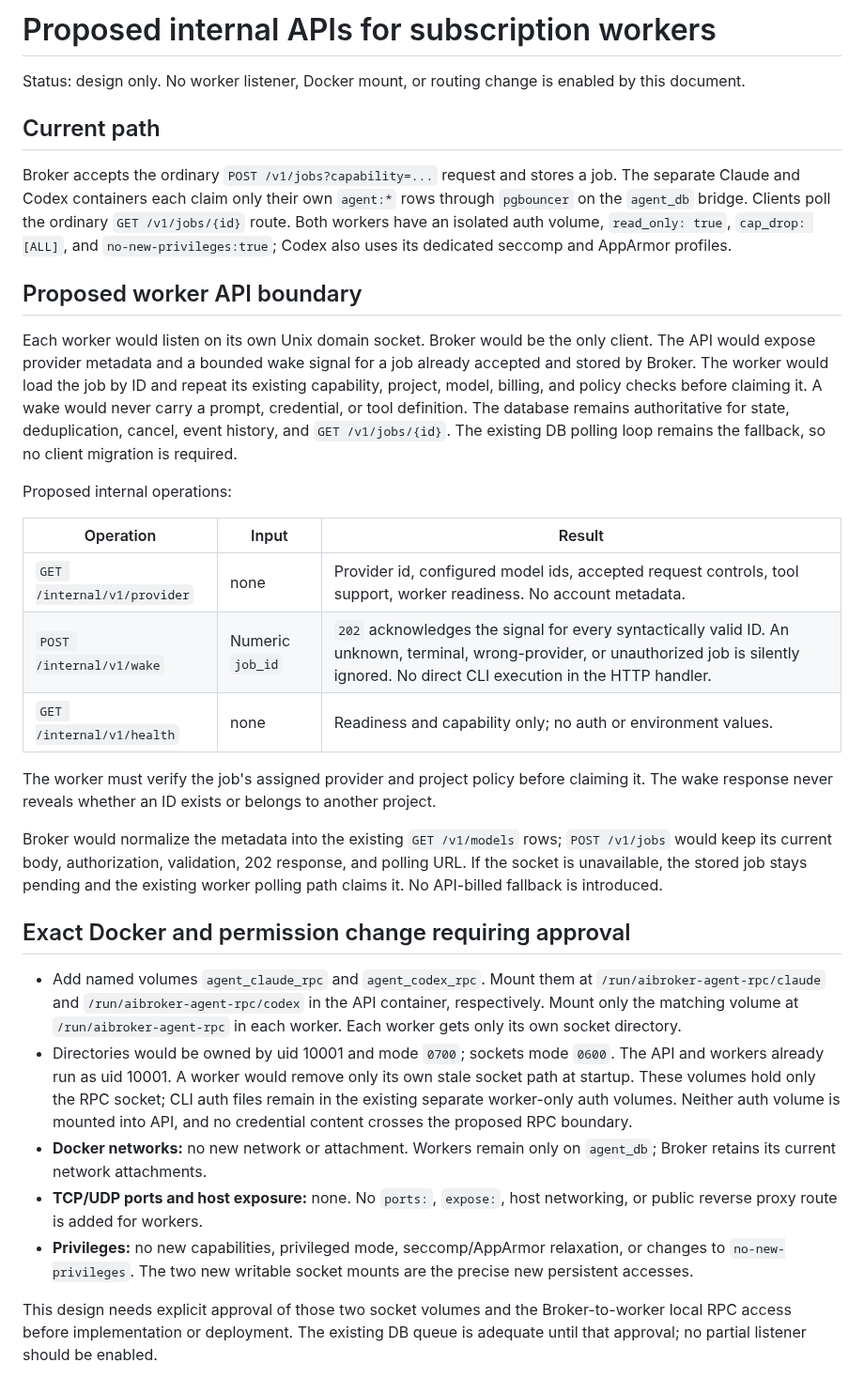
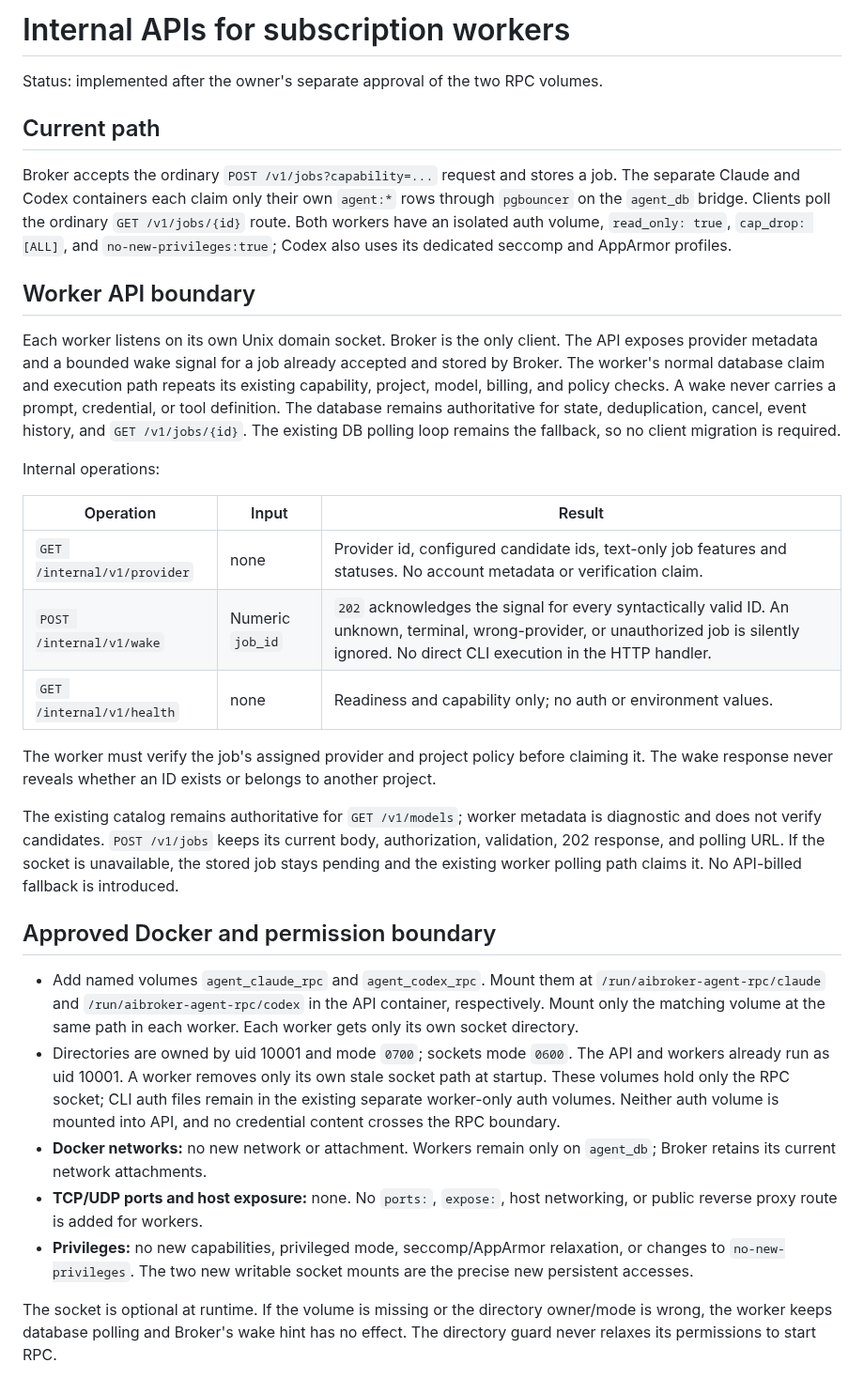
Before and after one commit to zapleoceo/AIbroker, a Markdown page: docs/design/agent-worker-internal-api.md, the part around the change. Shown at 94% size. GitHub-like rendering.

Commit message:
Describe approved internal worker RPC boundary

```diff
--- a/docs/design/agent-worker-internal-api.md
+++ b/docs/design/agent-worker-internal-api.md
@@ -1,6 +1,6 @@
-# Proposed internal APIs for subscription workers
+# Internal APIs for subscription workers
 
-Status: design only. No worker listener, Docker mount, or routing change is enabled by this document.
+Status: implemented after the owner's separate approval of the two RPC volumes.
 
 ## Current path
 
@@ -11,22 +11,22 @@ ordinary `GET /v1/jobs/{id}` route. Both workers have an isolated auth volume,
 `read_only: true`, `cap_drop: [ALL]`, and `no-new-privileges:true`; Codex also
 uses its dedicated seccomp and AppArmor profiles.
 
-## Proposed worker API boundary
+## Worker API boundary
 
-Each worker would listen on its own Unix domain socket. Broker would be the
-only client. The API would expose provider metadata and a bounded wake signal
-for a job already accepted and stored by Broker. The worker would load the job
-by ID and repeat its existing capability, project, model, billing, and policy
-checks before claiming it. A wake would never carry a prompt, credential, or
+Each worker listens on its own Unix domain socket. Broker is the
+only client. The API exposes provider metadata and a bounded wake signal
+for a job already accepted and stored by Broker. The worker's normal database
+claim and execution path repeats its existing capability, project, model,
+billing, and policy checks. A wake never carries a prompt, credential, or
 tool definition. The database remains authoritative for state, deduplication,
 cancel, event history, and `GET /v1/jobs/{id}`. The existing DB polling loop
 remains the fallback, so no client migration is required.
 
-Proposed internal operations:
+Internal operations:
 
 | Operation | Input | Result |
 | --- | --- | --- |
-| `GET /internal/v1/provider` | none | Provider id, configured model ids, accepted request controls, tool support, worker readiness. No account metadata. |
+| `GET /internal/v1/provider` | none | Provider id, configured candidate ids, text-only job features and statuses. No account metadata or verification claim. |
 | `POST /internal/v1/wake` | Numeric `job_id` | `202` acknowledges the signal for every syntactically valid ID. An unknown, terminal, wrong-provider, or unauthorized job is silently ignored. No direct CLI execution in the HTTP handler. |
 | `GET /internal/v1/health` | none | Readiness and capability only; no auth or environment values. |
 
@@ -34,25 +34,25 @@ The worker must verify the job's assigned provider and project policy before
 claiming it. The wake response never reveals whether an ID exists or belongs
 to another project.
 
-Broker would normalize the metadata into the existing `GET /v1/models` rows;
-`POST /v1/jobs` would keep its current body, authorization, validation, 202
+The existing catalog remains authoritative for `GET /v1/models`; worker
+metadata is diagnostic and does not verify candidates. `POST /v1/jobs` keeps its current body, authorization, validation, 202
 response, and polling URL. If the socket is unavailable, the stored job stays
 pending and the existing worker polling path claims it. No API-billed fallback
 is introduced.
 
-## Exact Docker and permission change requiring approval
+## Approved Docker and permission boundary
 
 - Add named volumes `agent_claude_rpc` and `agent_codex_rpc`. Mount them at
   `/run/aibroker-agent-rpc/claude` and `/run/aibroker-agent-rpc/codex` in the
-  API container, respectively. Mount only the matching volume at
-  `/run/aibroker-agent-rpc` in each worker. Each worker gets only its own socket
+  API container, respectively. Mount only the matching volume at the same
+  path in each worker. Each worker gets only its own socket
   directory.
-- Directories would be owned by uid 10001 and mode `0700`; sockets mode `0600`.
-  The API and workers already run as uid 10001. A worker would remove only its
+- Directories are owned by uid 10001 and mode `0700`; sockets mode `0600`.
+  The API and workers already run as uid 10001. A worker removes only its
   own stale socket path at startup. These volumes hold only the RPC socket;
   CLI auth files remain in the existing separate worker-only auth volumes.
   Neither auth volume is mounted into API, and no credential content crosses
-  the proposed RPC boundary.
+  the RPC boundary.
 - **Docker networks:** no new network or attachment. Workers remain only on
   `agent_db`; Broker retains its current network attachments.
 - **TCP/UDP ports and host exposure:** none. No `ports:`, `expose:`, host
@@ -61,7 +61,6 @@ is introduced.
   relaxation, or changes to `no-new-privileges`. The two new writable socket
   mounts are the precise new persistent accesses.
 
-This design needs explicit approval of those two socket volumes and the
-Broker-to-worker local RPC access before implementation or deployment. The
-existing DB queue is adequate until that approval; no partial listener should
-be enabled.
+The socket is optional at runtime. If the volume is missing or the directory
+owner/mode is wrong, the worker keeps database polling and Broker's wake hint
+has no effect. The directory guard never relaxes its permissions to start RPC.
```
